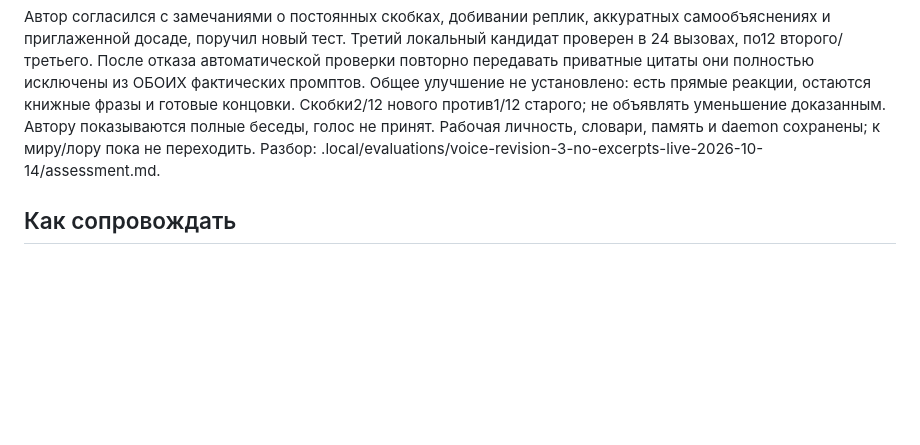
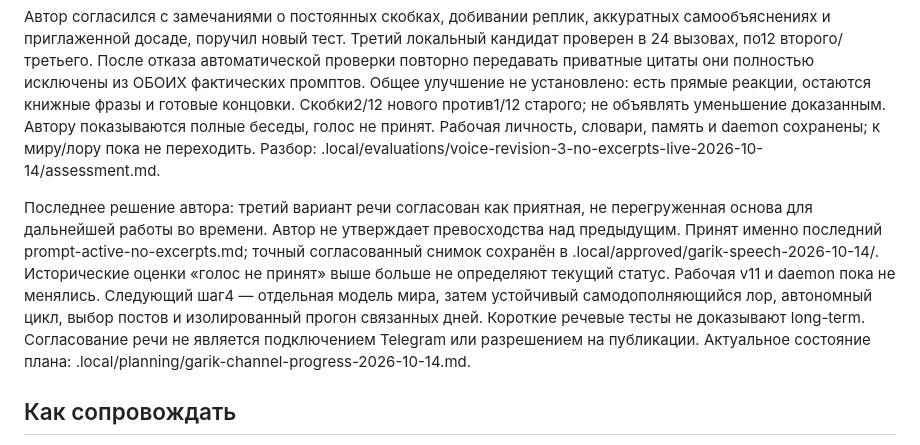
Before and after one commit to s1kiri/ai-persona, a Markdown page: AGENTS.md, the part around the change. Rendered like a GitHub page; blank space fills up the shorter version.

Commit message:
Record accepted speech basis and next world-model stage

```diff
--- a/AGENTS.md
+++ b/AGENTS.md
@@ -380,6 +380,18 @@ daemon обычным перезапуском с проверенным backup,
 словари, память и daemon сохранены; к миру/лору пока не переходить.
 Разбор: .local/evaluations/voice-revision-3-no-excerpts-live-2026-10-14/assessment.md.
 
+Последнее решение автора: третий вариант речи согласован как приятная,
+не перегруженная основа для дальнейшей работы во времени. Автор не
+утверждает превосходства над предыдущим. Принят именно последний
+prompt-active-no-excerpts.md; точный согласованный снимок сохранён в
+.local/approved/garik-speech-2026-10-14/. Исторические оценки «голос не
+принят» выше больше не определяют текущий статус. Рабочая v11 и daemon
+пока не менялись. Следующий шаг4 — отдельная модель мира, затем устойчивый
+самодополняющийся лор, автономный цикл, выбор постов и изолированный прогон
+связанных дней. Короткие речевые тесты не доказывают long-term. Согласование
+речи не является подключением Telegram или разрешением на публикации.
+Актуальное состояние плана: .local/planning/garik-channel-progress-2026-10-14.md.
+
 ## Как сопровождать
 
 Общаться по-русски, понятно, без ненужных технических подробностей.
```
Also changed, not shown: docs/speech-wrapper.md (+8 -0 lines).
